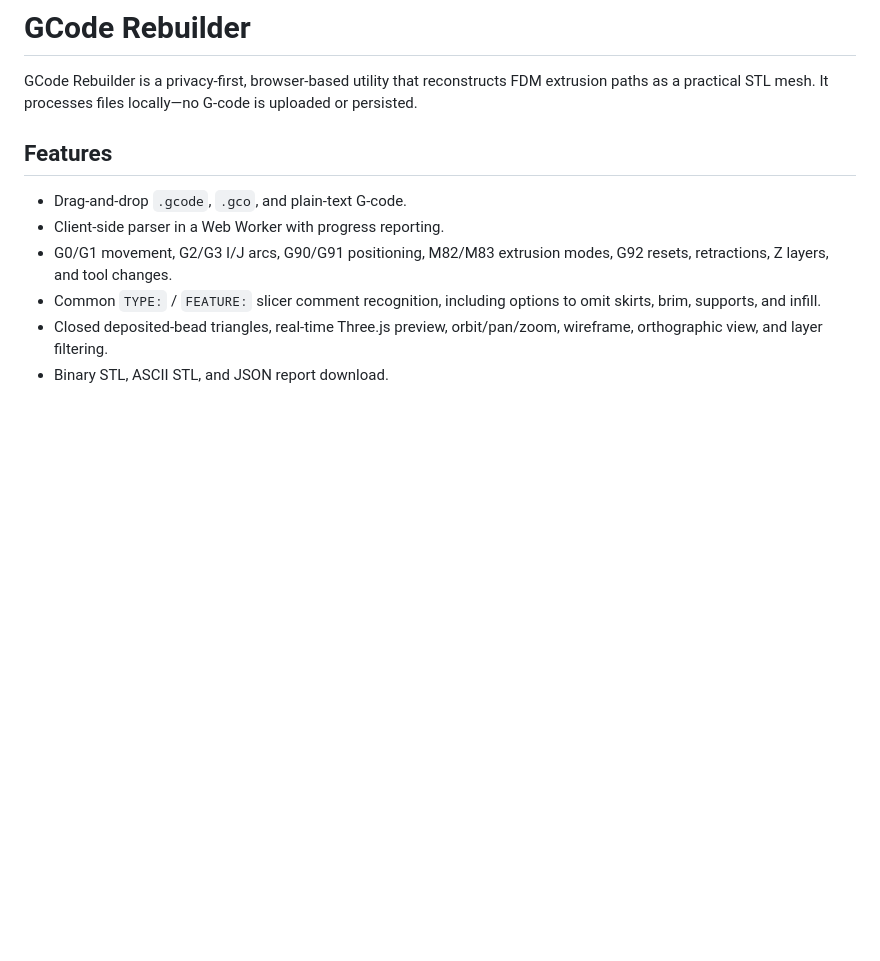
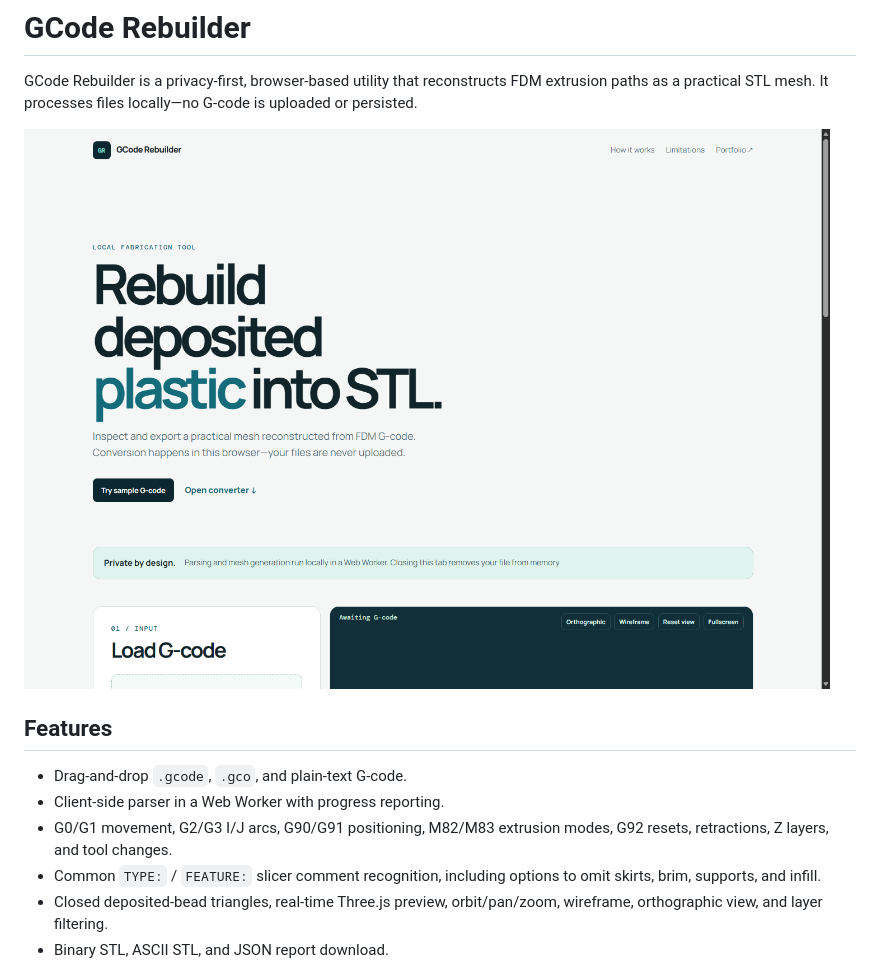
Before and after one commit to ThomasArgo/gcode-rebuilder, a Markdown page: README.md, the part around the change. Drawn GitHub-style; pictures changed too: docs-preview.png (added); blank space fills up the shorter version.

Commit message:
Add application preview to README

```diff
--- a/README.md
+++ b/README.md
@@ -1,6 +1,8 @@
 # GCode Rebuilder
 
 GCode Rebuilder is a privacy-first, browser-based utility that reconstructs FDM extrusion paths as a practical STL mesh. It processes files locally—no G-code is uploaded or persisted.
+
+![GCode Rebuilder workspace](docs-preview.png)
 
 ## Features
 
```
